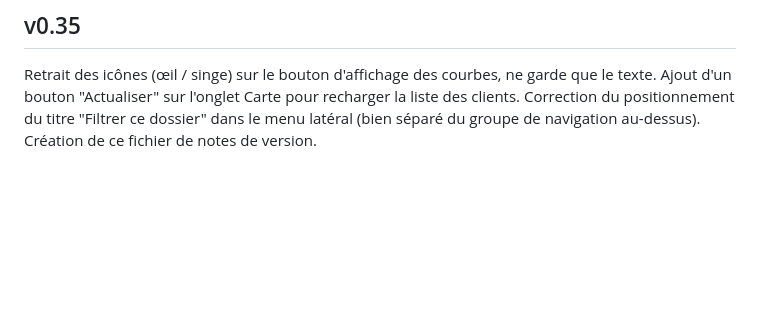
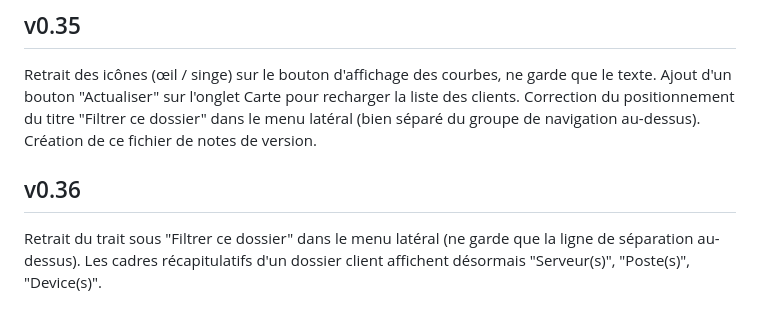
Before and after one commit to sseguier/rg-dashboard, a Markdown page: releaseNotes.md, the part around the change. GitHub-like rendering; blank space fills up the shorter version.

```diff
--- a/releaseNotes.md
+++ b/releaseNotes.md
@@ -33,3 +33,6 @@ Sur un dossier client, affichage du nombre de serveurs, postes et devices (compt
 
 ## v0.35
 Retrait des icônes (œil / singe) sur le bouton d'affichage des courbes, ne garde que le texte. Ajout d'un bouton "Actualiser" sur l'onglet Carte pour recharger la liste des clients. Correction du positionnement du titre "Filtrer ce dossier" dans le menu latéral (bien séparé du groupe de navigation au-dessus). Création de ce fichier de notes de version.
+
+## v0.36
+Retrait du trait sous "Filtrer ce dossier" dans le menu latéral (ne garde que la ligne de séparation au-dessus). Les cadres récapitulatifs d'un dossier client affichent désormais "Serveur(s)", "Poste(s)", "Device(s)".
```
